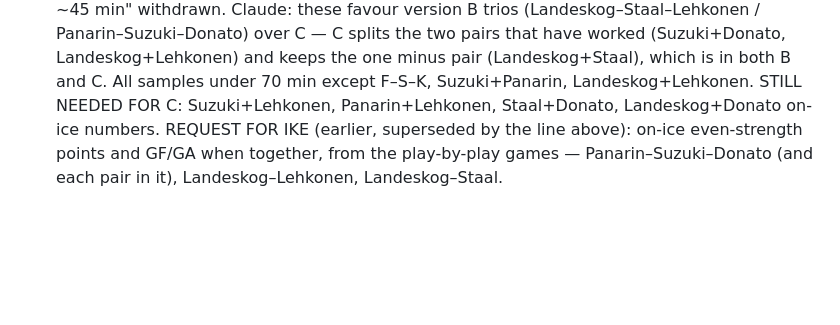
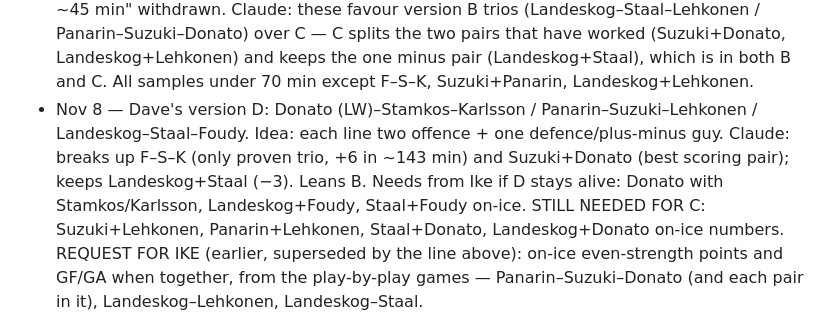
Before and after one commit to davemartells-cmyk/IKE-DATA, a Markdown page: team/oilers-lineup.md, the part around the change. Rendered like a GitHub page; blank space fills up the shorter version.

Commit message:
Oilers notes: Dave's version D
Co-Authored-By: Claude Opus 5.5 <noreply@anthropic.com>
Claude-Session: https://claude.ai/code/session_013fxmqcF61B9eF7QcQh7pyo

```diff
--- a/team/oilers-lineup.md
+++ b/team/oilers-lineup.md
@@ -62,5 +62,7 @@ Plan: freeze for 10 games after entry, then compare GF/GA.
   Claude: most balanced so far — one DF-99 winger on each of the two non-FSK lines; Panarin–Suzuki (both PA 99) feeding Lehkonen (192 shots, 5.2% shooting). Line history (snapshots): Suzuki+Lehkonen 7/25, P–S–Lehkonen 2/25 (Days 87–88), Landeskog+Donato 4/25, Staal+Donato 4/25, Landeskog–Staal–Donato 0/25 (new trio). Breaks up Landeskog+Lehkonen (10/25). Lightest offence: Landeskog–Staal–Donato.
 - Nov 8 — Ike (relayed): on-ice tracker bug fixed (66/66 ES GA credited). Corrected ES on-ice, 29 games: F–S–K ~143 min 15–9 (+6); Panarin–Suzuki–Donato ~58 min 6–4 (+2); Landeskog+Lehkonen ~139 min 7–5 (+2); Landeskog+Staal ~64 min 1–4 (−3); Suzuki+Panarin ~235 min 15–13 (+2); Suzuki+Donato ~67 min 6 GF. Morning "no trio over ~45 min" withdrawn.
   Claude: these favour version B trios (Landeskog–Staal–Lehkonen / Panarin–Suzuki–Donato) over C — C splits the two pairs that have worked (Suzuki+Donato, Landeskog+Lehkonen) and keeps the one minus pair (Landeskog+Staal), which is in both B and C. All samples under 70 min except F–S–K, Suzuki+Panarin, Landeskog+Lehkonen.
+- Nov 8 — Dave's version D: Donato (LW)–Stamkos–Karlsson / Panarin–Suzuki–Lehkonen / Landeskog–Staal–Foudy. Idea: each line two offence + one defence/plus-minus guy.
+  Claude: breaks up F–S–K (only proven trio, +6 in ~143 min) and Suzuki+Donato (best scoring pair); keeps Landeskog+Staal (−3). Leans B. Needs from Ike if D stays alive: Donato with Stamkos/Karlsson, Landeskog+Foudy, Staal+Foudy on-ice.
   STILL NEEDED FOR C: Suzuki+Lehkonen, Panarin+Lehkonen, Staal+Donato, Landeskog+Donato on-ice numbers.
   REQUEST FOR IKE (earlier, superseded by the line above): on-ice even-strength points and GF/GA when together, from the play-by-play games — Panarin–Suzuki–Donato (and each pair in it), Landeskog–Lehkonen, Landeskog–Staal.
```
